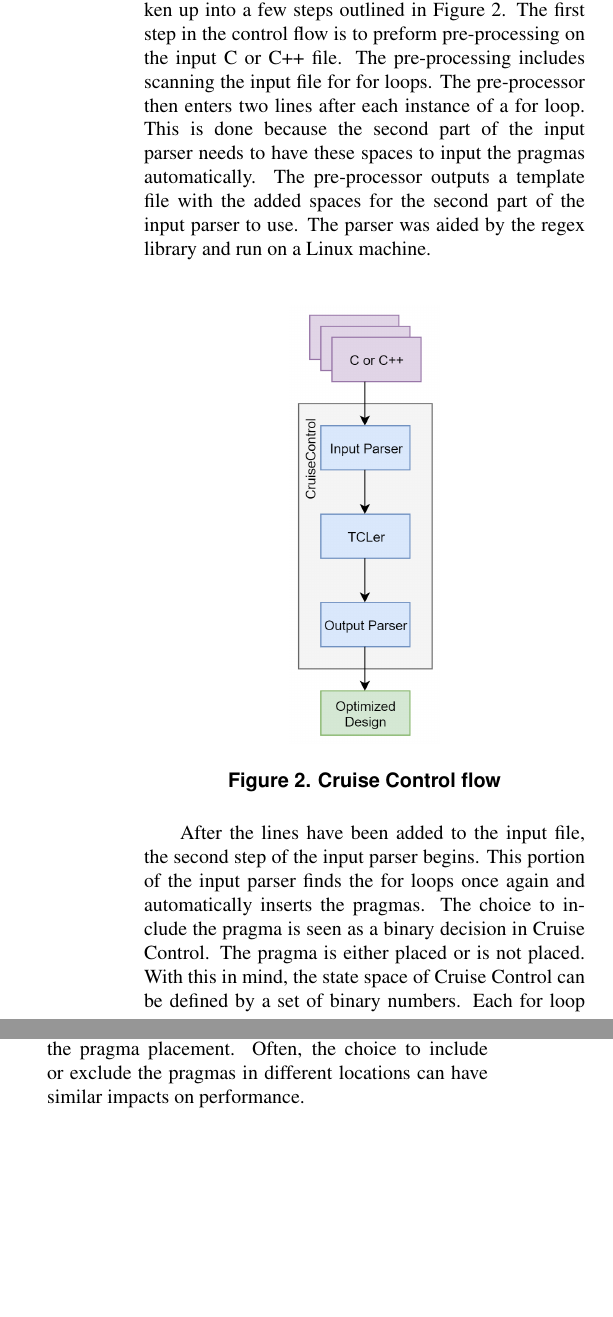
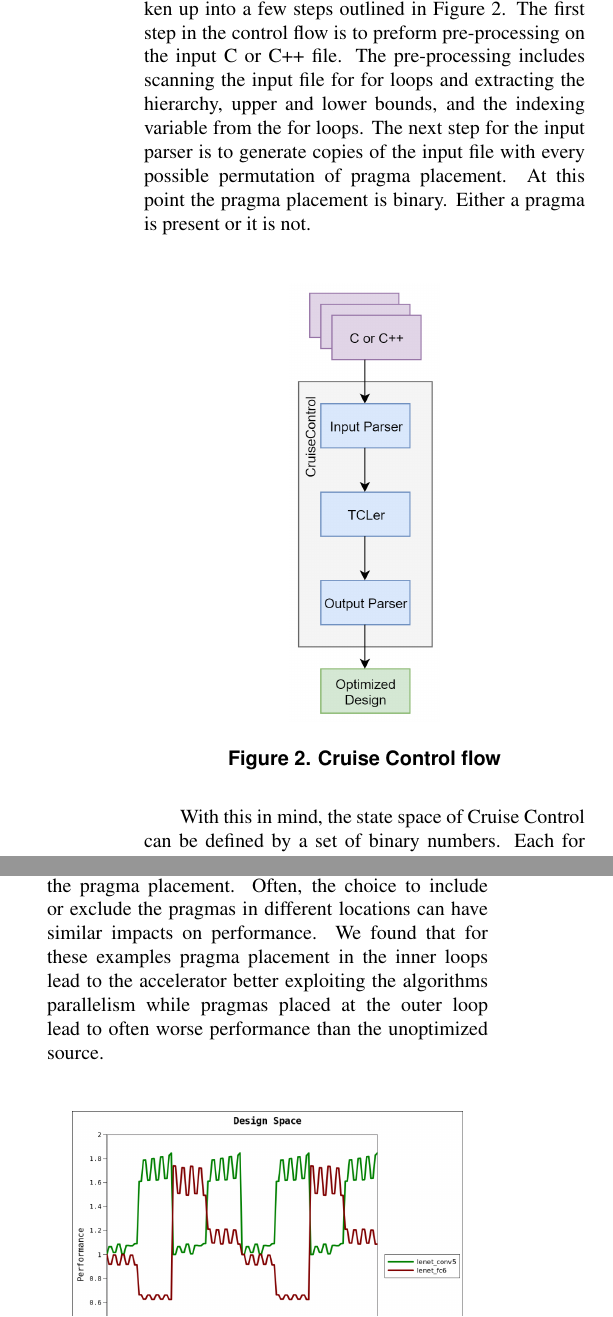
Before and after one commit to atsmith3/CruiseControl, a LaTeX paper (Documentation/Final_Report.tex): two parts of the columns of pages 2 and 4 of 5, joined at a grey line, cut so that both start at the same text, the shorter picture padded with empty space. Compiled offline with pdfLaTeX.

Commit message:
Minor changes to wording in final design report

```diff
--- a/Documentation/Final_Report.tex
+++ b/Documentation/Final_Report.tex
@@ -60,7 +60,7 @@ Our contribution is to automate the design space exploration of HLS projects. We
 
 
 \section{Approach}
-Our approach to create Cruise Control can be broken up into a few steps outlined in Figure 2. The first step in the control flow is to preform pre-processing on the input C or C++ file.  The pre-processing includes scanning the input file for for loops. The pre-processor then enters two lines after each instance of a for loop. This is done because the second part of the input parser needs to have these spaces to input the pragmas automatically. The pre-processor outputs a template file with the added spaces for the second part of the input parser to use. The parser was aided by the regex library and run on a Linux machine.  \newline
+Our approach to create Cruise Control can be broken up into a few steps outlined in Figure 2. The first step in the control flow is to preform pre-processing on the input C or C++ file.  The pre-processing includes scanning the input file for for loops and extracting the hierarchy, upper and lower bounds, and the indexing variable from the for loops. The next step for the input parser is to generate copies of the input file with every possible permutation of pragma placement. At this point the pragma placement is binary. Either a pragma is present or it is not. \newline
 
 \begin{figure}[H]
 \centering
@@ -68,7 +68,7 @@ Our approach to create Cruise Control can be broken up into a few steps outlined
 \caption{Cruise Control  flow}
 \end{figure}
 
-After the lines have been added to the input file, the second step of the input parser begins. This portion of the input parser finds the for loops once again and automatically inserts the pragmas. The choice to include the pragma is seen as a binary decision in Cruise Control. The pragma is either placed or is not placed. With this in mind, the state space of Cruise Control can be defined by a set of binary numbers. Each for loop in the source code is given an index into the binary number and each index has a value corresponding to if the pragma is placed or not placed. This allows Cruise Control to have a finite set of states to explore. Figure 3 shows an example of what a nested for loop structure will become after the input parser processes it. \newline
+With this in mind, the state space of Cruise Control can be defined by a set of binary numbers. Each for loop in the source code is given an index into the binary number and each index has a value corresponding to if the pragma is placed or not placed. This allows Cruise Control to have a finite set of states to explore. Figure 3 shows an example of what a nested for loop structure will become after the input parser processes it. This generates a search space of $2^{\#number\_for\_loops}$. \newline
 
 \begin{figure}[H]
 \centering
@@ -118,7 +118,7 @@ The itemized list of run iteration and cycle count could be easily graphed. The
 \caption{Matrix multiplication results}
 \end{figure}
 
-When looking at larger designs, more conclusions can be reached. Figure 8 outlines the results found for the larger tests of Cruise Control on the fifth convolution layer and fully connected layers for LeNet. As these results show, there are a few design states that have significant negative impacts on the performance. This is because of the loop unroll factor chosen for the parallel work did not always match the bounds of the for loops. This design choice produces more dense logic that becomes a bottle neck for the design as opposed to accelerating it. Significant performance increases were also discovered in the search by Cruise Control. States that resulted in a 1.8x speed up for both tests were found. The wave like data shown in the graph comes from the similarity in variations of the pragma placement. Often, the choice to include or exclude the pragmas in different locations can have similar impacts on performance. \newline
+When looking at larger designs, more conclusions can be reached. Figure 8 outlines the results found for the larger tests of Cruise Control on the fifth convolution layer and fully connected layers for LeNet. As these results show, there are a few design states that have significant negative impacts on the performance. This is because of the loop unroll factor chosen for the parallel work did not always match the bounds of the for loops. This design choice produces more dense logic that becomes a bottle neck for the design as opposed to accelerating it. Significant performance increases were also discovered in the search by Cruise Control. States that resulted in a 1.8x speed up for both tests were found. The wave like data shown in the graph comes from the similarity in variations of the pragma placement. Often, the choice to include or exclude the pragmas in different locations can have similar impacts on performance. We found that for these examples pragma placement in the inner loops lead to the accelerator better exploiting the algorithms parallelism while pragmas placed at the outer loop lead to often worse performance than the unoptimized source.\newline
 
 \begin{figure}[H]
 \centering
```
Also changed, not shown: Documentation/Final_Report.tex (8 more changed lines).
